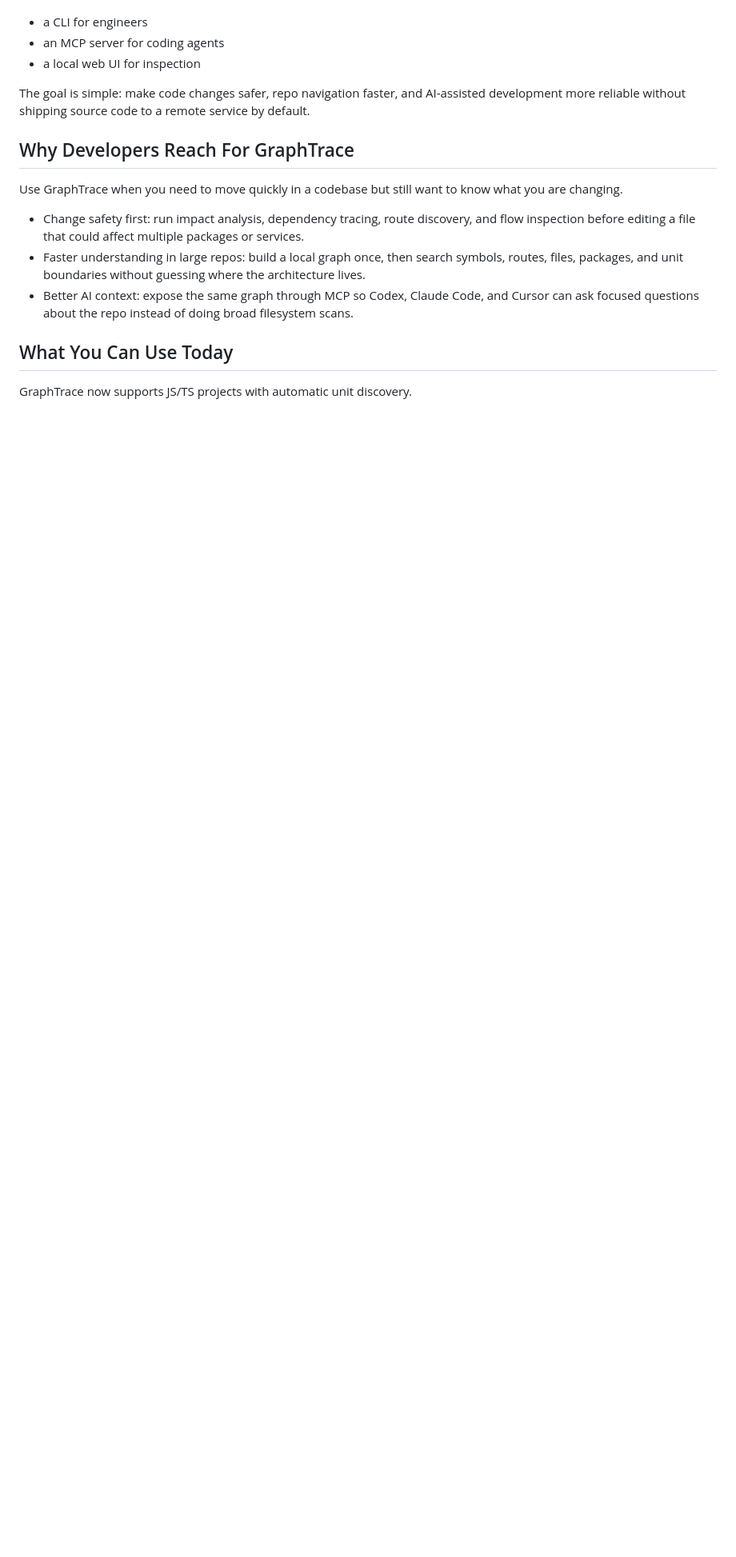
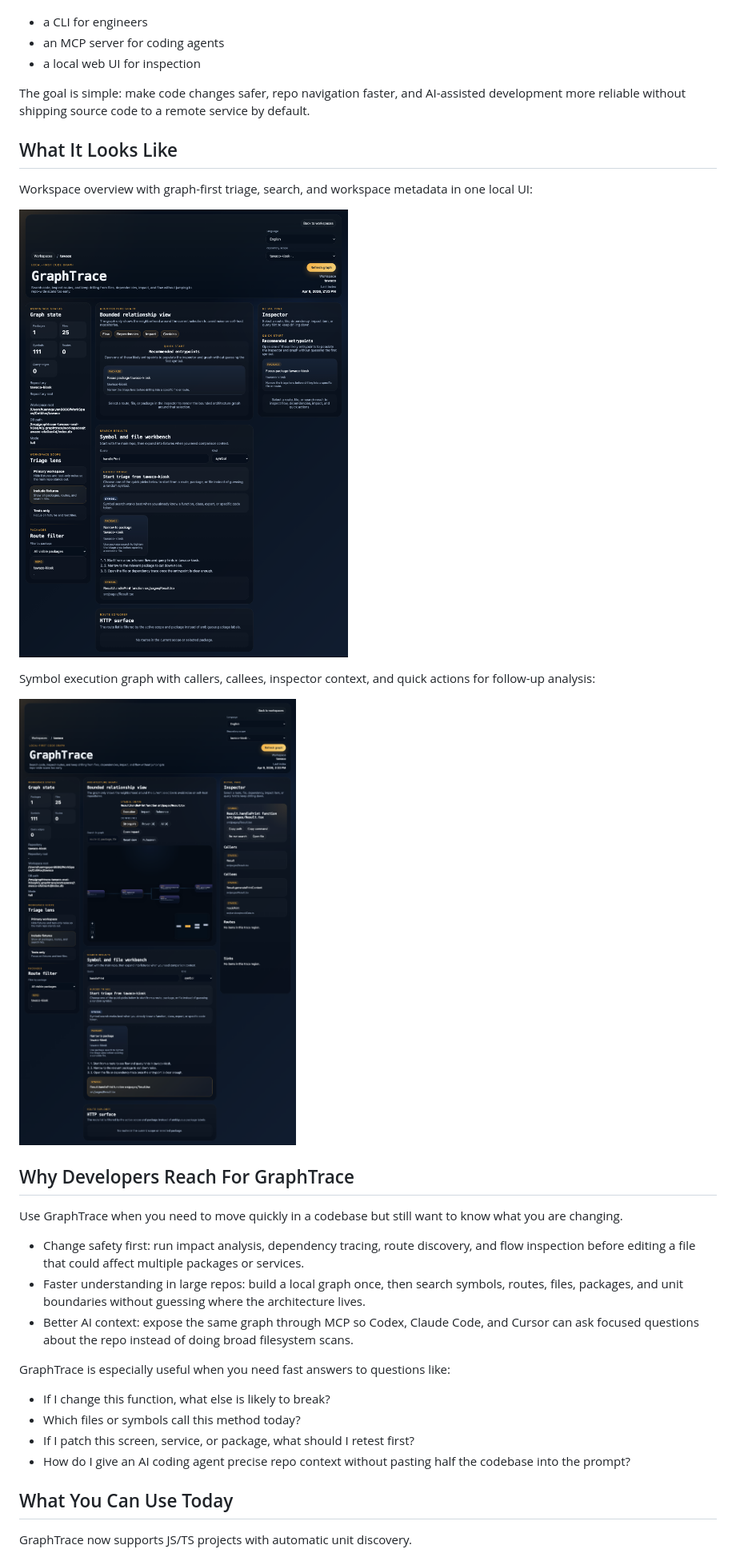
Before and after one commit to tuannguyen8888/GraphTrace, a Markdown page: README.md, the part around the change printed below. Shown: that part at 80% size. Drawn GitHub-style; pictures changed too: docs/screenshots/symbol-execution-graph-en.png (added), docs/screenshots/workspace-overview-en.png (added); blank space fills up the shorter version.

Commit message:
docs: expand README with UI screenshots and Codex workflow (#44)

```diff
--- a/README.md
+++ b/README.md
@@ -21,6 +21,16 @@ GraphTrace indexes your code into a local SQLite-backed graph, then exposes that
 
 The goal is simple: make code changes safer, repo navigation faster, and AI-assisted development more reliable without shipping source code to a remote service by default.
 
+## What It Looks Like
+
+Workspace overview with graph-first triage, search, and workspace metadata in one local UI:
+
+![GraphTrace workspace overview](./docs/screenshots/workspace-overview-en.png)
+
+Symbol execution graph with callers, callees, inspector context, and quick actions for follow-up analysis:
+
+![GraphTrace symbol execution graph](./docs/screenshots/symbol-execution-graph-en.png)
+
 ## Why Developers Reach For GraphTrace
 
 Use GraphTrace when you need to move quickly in a codebase but still want to know what you are changing.
@@ -28,6 +38,13 @@ Use GraphTrace when you need to move quickly in a codebase but still want to kno
 - Change safety first: run impact analysis, dependency tracing, route discovery, and flow inspection before editing a file that could affect multiple packages or services.
 - Faster understanding in large repos: build a local graph once, then search symbols, routes, files, packages, and unit boundaries without guessing where the architecture lives.
 - Better AI context: expose the same graph through MCP so Codex, Claude Code, and Cursor can ask focused questions about the repo instead of doing broad filesystem scans.
+
+GraphTrace is especially useful when you need fast answers to questions like:
+
+- If I change this function, what else is likely to break?
+- Which files or symbols call this method today?
+- If I patch this screen, service, or package, what should I retest first?
+- How do I give an AI coding agent precise repo context without pasting half the codebase into the prompt?
 
 ## What You Can Use Today
 
```
Also changed, not shown: other parts of README.md (+39 -0 lines).
